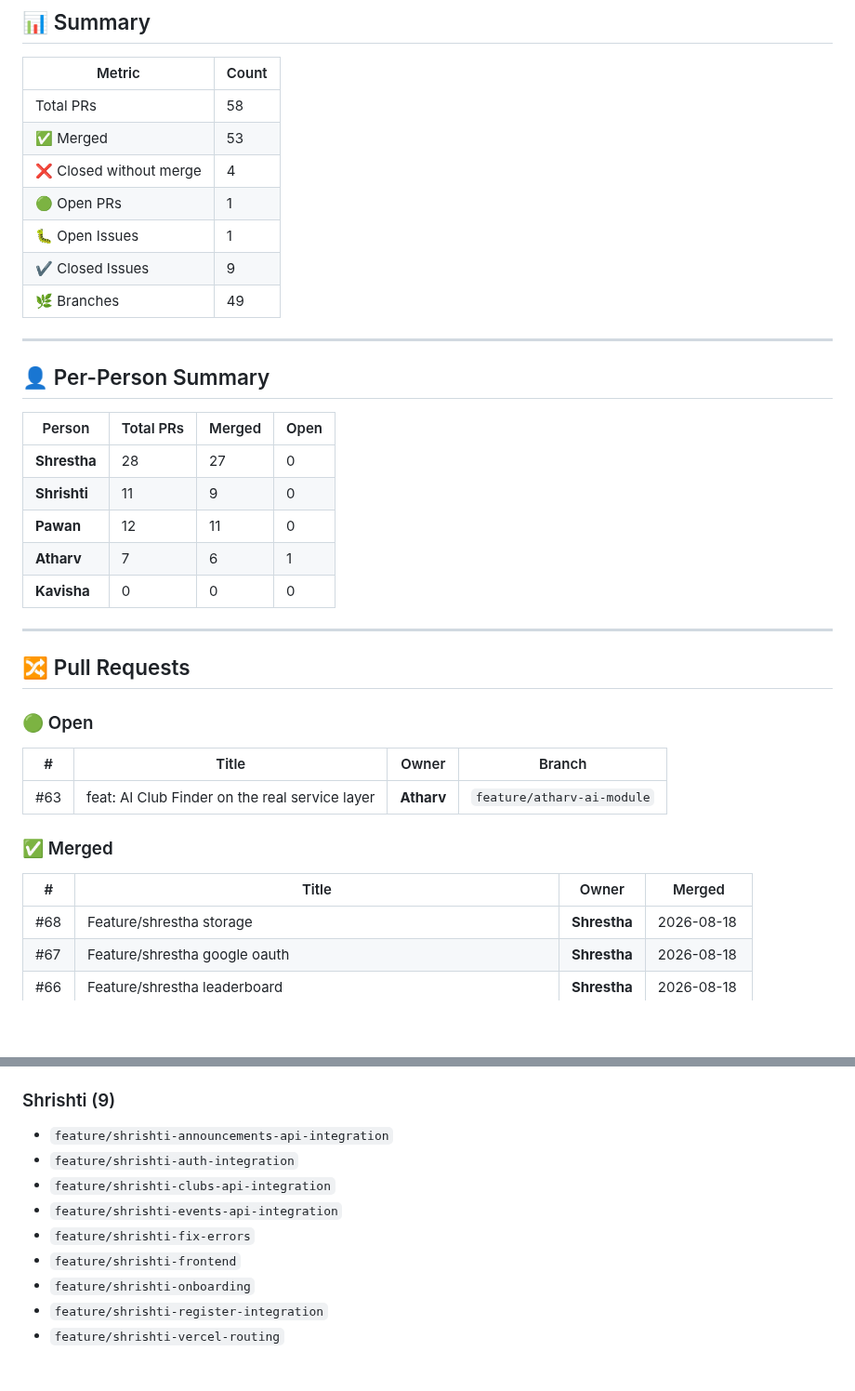
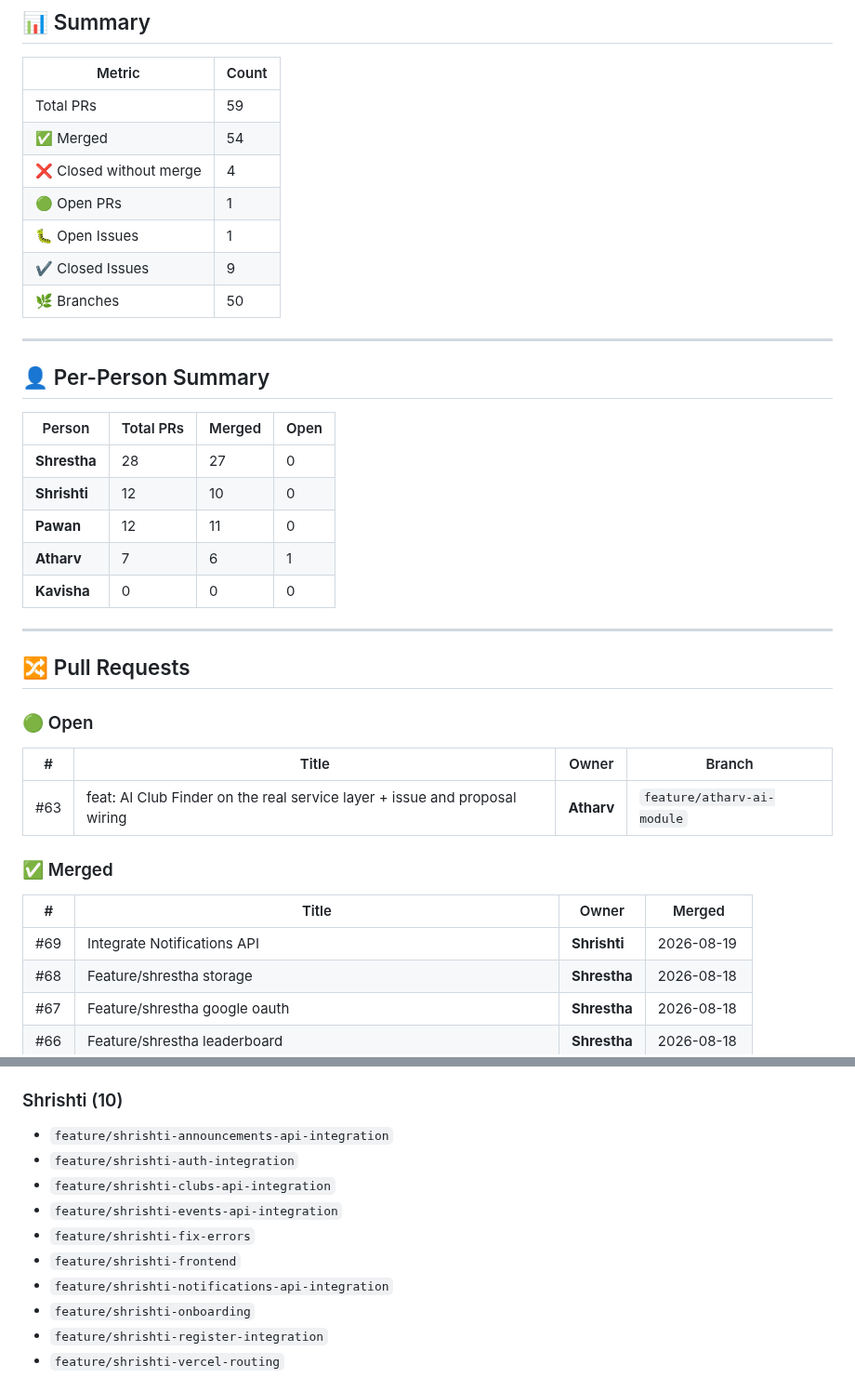
Before and after one commit to Srivastava-Shrestha/CampusConnect, a Markdown page: github-tracker.md, 2 parts joined by grey strips. Shown at 93% size. Rendered like a GitHub page; blank space fills up the shorter version.

Commit message:
chore: auto-update github tracker [skip ci]

```diff
--- a/github-tracker.md
+++ b/github-tracker.md
@@ -8,13 +8,13 @@
 
 | Metric | Count |
 |--------|-------|
-| Total PRs | 58 |
-| ✅ Merged | 53 |
+| Total PRs | 59 |
+| ✅ Merged | 54 |
 | ❌ Closed without merge | 4 |
 | 🟢 Open PRs | 1 |
 | 🐛 Open Issues | 1 |
 | ✔️ Closed Issues | 9 |
-| 🌿 Branches | 49 |
+| 🌿 Branches | 50 |
 
 ---
 
@@ -23,7 +23,7 @@
 | Person | Total PRs | Merged | Open |
 |--------|-----------|--------|------|
 | **Shrestha** | 28 | 27 | 0 |
-| **Shrishti** | 11 | 9 | 0 |
+| **Shrishti** | 12 | 10 | 0 |
 | **Pawan** | 12 | 11 | 0 |
 | **Atharv** | 7 | 6 | 1 |
 | **Kavisha** | 0 | 0 | 0 |
@@ -36,12 +36,13 @@
 
 | # | Title | Owner | Branch |
 |---|-------|-------|--------|
-| #63 | feat: AI Club Finder on the real service layer | **Atharv** | `feature/atharv-ai-module` |
+| #63 | feat: AI Club Finder on the real service layer + issue and proposal wiring | **Atharv** | `feature/atharv-ai-module` |
 
 ### ✅ Merged
 
 | # | Title | Owner | Merged |
 |---|-------|-------|--------|
+| #69 | Integrate Notifications API | **Shrishti** | 2026-08-19 |
 | #68 | Feature/shrestha storage | **Shrestha** | 2026-08-18 |
 | #67 | Feature/shrestha google oauth | **Shrestha** | 2026-08-18 |
 | #66 | Feature/shrestha leaderboard | **Shrestha** | 2026-08-18 |
@@ -156,7 +157,7 @@
 - `feature/shrestha-signup`
 - `feature/shrestha-storage`
 
-### Shrishti (9)
+### Shrishti (10)
 
 - `feature/shrishti-announcements-api-integration`
 - `feature/shrishti-auth-integration`
@@ -164,6 +165,7 @@
 - `feature/shrishti-events-api-integration`
 - `feature/shrishti-fix-errors`
 - `feature/shrishti-frontend`
+- `feature/shrishti-notifications-api-integration`
 - `feature/shrishti-onboarding`
 - `feature/shrishti-register-integration`
 - `feature/shrishti-vercel-routing`
```
Also changed, not shown: other parts of github-tracker.md (+2 -2 lines).
